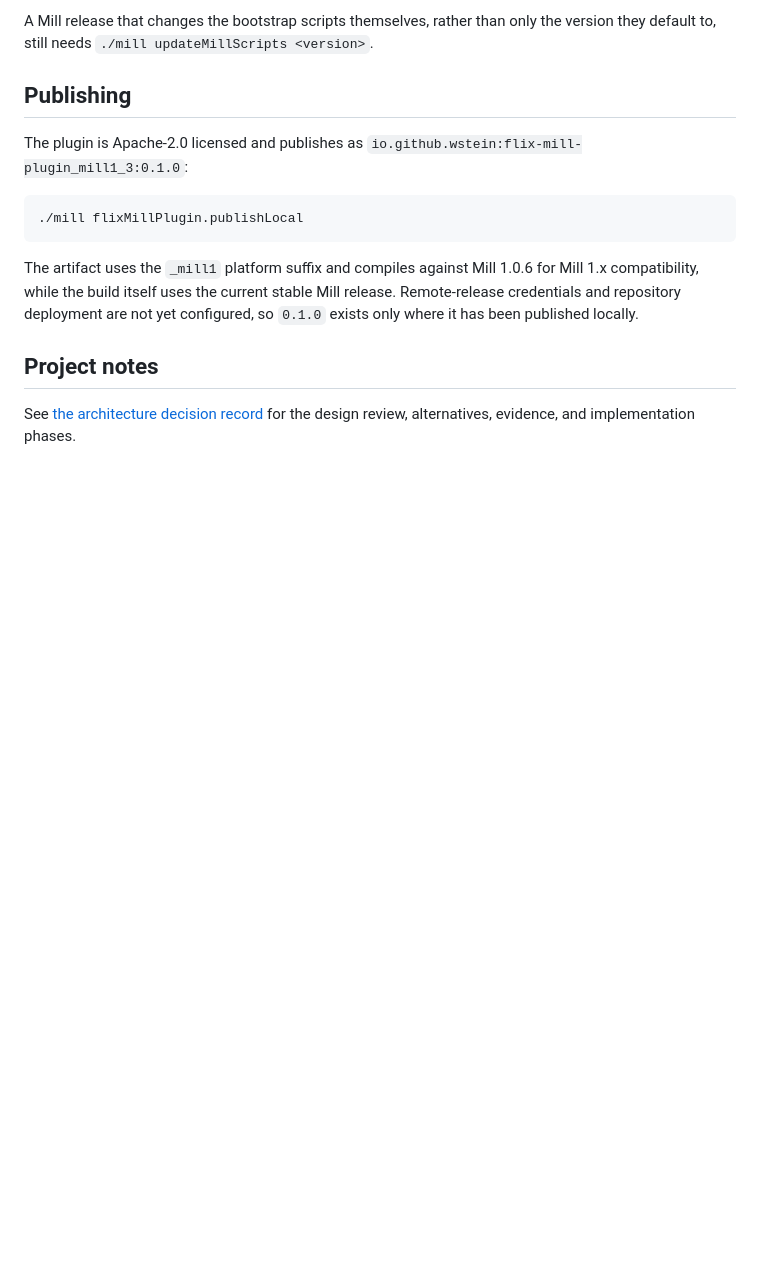
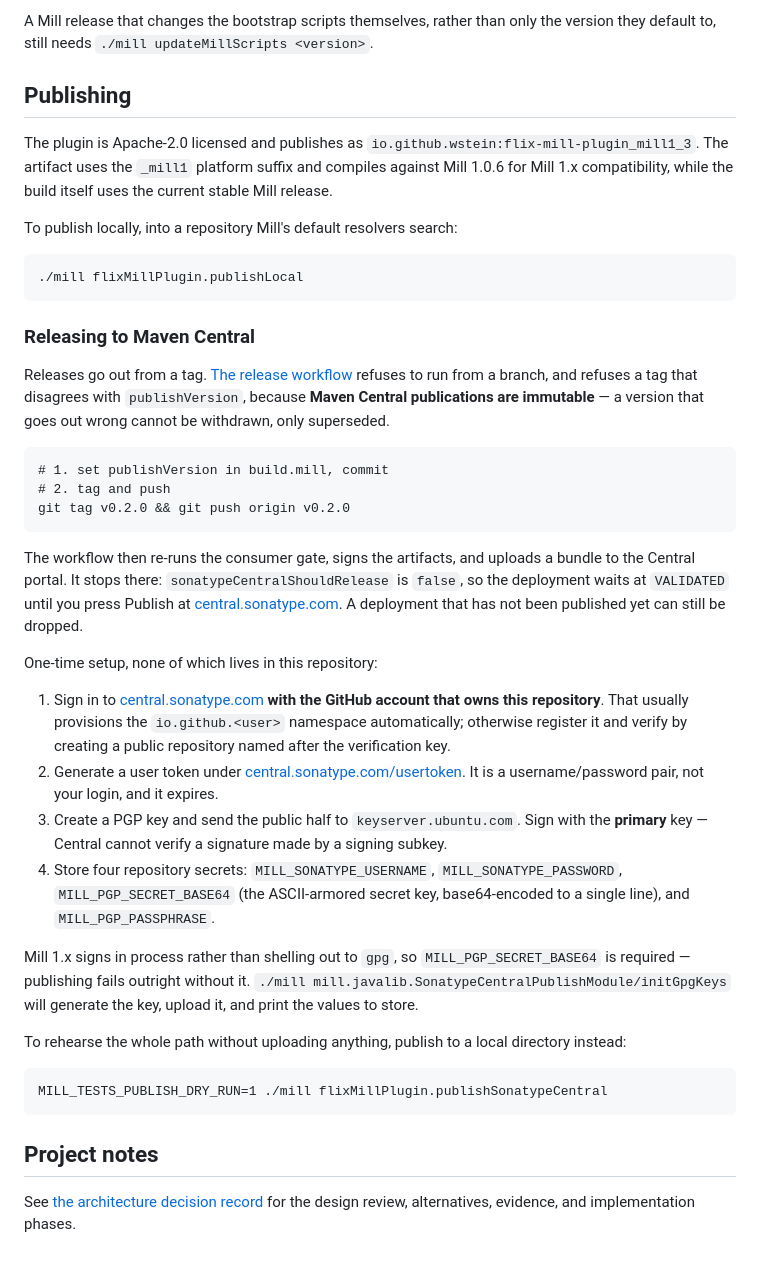
Before and after one commit to wstein/flix-mill-plugin, a Markdown page: README.md, the part around the change. Drawn GitHub-style; blank space fills up the shorter version.

````diff
--- a/README.md
+++ b/README.md
@@ -179,16 +179,63 @@ the version they default to, still needs `./mill updateMillScripts <version>`.
 ## Publishing
 
 The plugin is Apache-2.0 licensed and publishes as
-`io.github.wstein:flix-mill-plugin_mill1_3:0.1.0`:
+`io.github.wstein:flix-mill-plugin_mill1_3`. The artifact uses the `_mill1`
+platform suffix and compiles against Mill 1.0.6 for Mill 1.x compatibility,
+while the build itself uses the current stable Mill release.
+
+To publish locally, into a repository Mill's default resolvers search:
 
 ```text
 ./mill flixMillPlugin.publishLocal
 ```
 
-The artifact uses the `_mill1` platform suffix and compiles against Mill 1.0.6
-for Mill 1.x compatibility, while the build itself uses the current stable Mill
-release. Remote-release credentials and repository deployment are not yet
-configured, so `0.1.0` exists only where it has been published locally.
+### Releasing to Maven Central
+
+Releases go out from a tag.
+[The release workflow](.github/workflows/release.yml) refuses to run from a
+branch, and refuses a tag that disagrees with
+`publishVersion`, because **Maven Central publications are immutable** — a
+version that goes out wrong cannot be withdrawn, only superseded.
+
+```text
+# 1. set publishVersion in build.mill, commit
+# 2. tag and push
+git tag v0.2.0 && git push origin v0.2.0
+```
+
+The workflow then re-runs the consumer gate, signs the artifacts, and uploads a
+bundle to the Central portal. It stops there: `sonatypeCentralShouldRelease` is
+`false`, so the deployment waits at `VALIDATED` until you press Publish at
+[central.sonatype.com](https://central.sonatype.com). A deployment that has not
+been published yet can still be dropped.
+
+One-time setup, none of which lives in this repository:
+
+1. Sign in to [central.sonatype.com](https://central.sonatype.com) **with the
+   GitHub account that owns this repository**. That usually provisions the
+   `io.github.<user>` namespace automatically; otherwise register it and verify
+   by creating a public repository named after the verification key.
+2. Generate a user token under
+   [central.sonatype.com/usertoken](https://central.sonatype.com/usertoken).
+   It is a username/password pair, not your login, and it expires.
+3. Create a PGP key and send the public half to `keyserver.ubuntu.com`. Sign
+   with the **primary** key — Central cannot verify a signature made by a
+   signing subkey.
+4. Store four repository secrets: `MILL_SONATYPE_USERNAME`,
+   `MILL_SONATYPE_PASSWORD`, `MILL_PGP_SECRET_BASE64` (the ASCII-armored secret
+   key, base64-encoded to a single line), and `MILL_PGP_PASSPHRASE`.
+
+Mill 1.x signs in process rather than shelling out to `gpg`, so
+`MILL_PGP_SECRET_BASE64` is required — publishing fails outright without it.
+`./mill mill.javalib.SonatypeCentralPublishModule/initGpgKeys` will generate the
+key, upload it, and print the values to store.
+
+To rehearse the whole path without uploading anything, publish to a local
+directory instead:
+
+```text
+MILL_TESTS_PUBLISH_DRY_RUN=1 ./mill flixMillPlugin.publishSonatypeCentral
+```
 
 ## Project notes
 
````
Also changed, not shown: CLAUDE.md (+9 -0 lines), docs/architecture-decision.md (+67 -5 lines).
